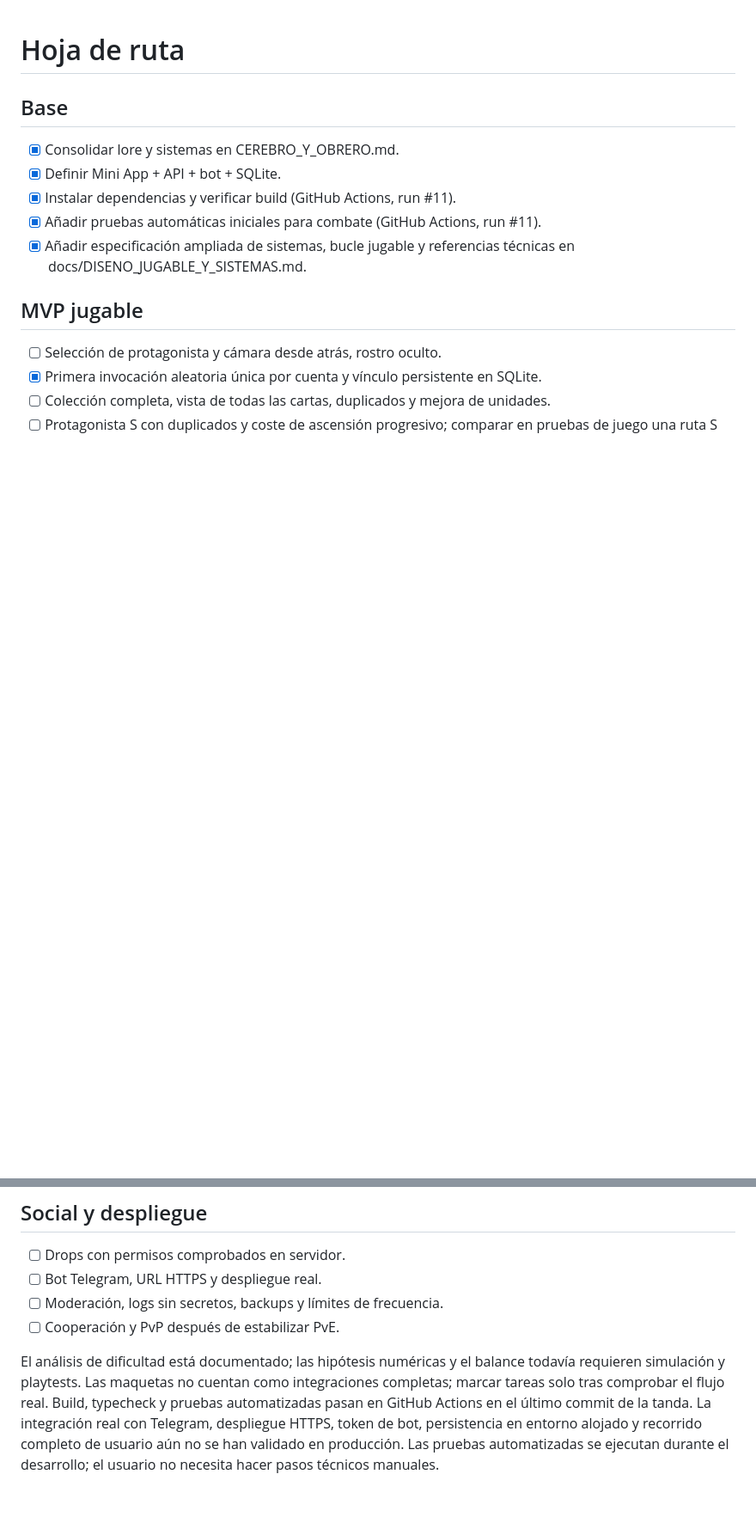
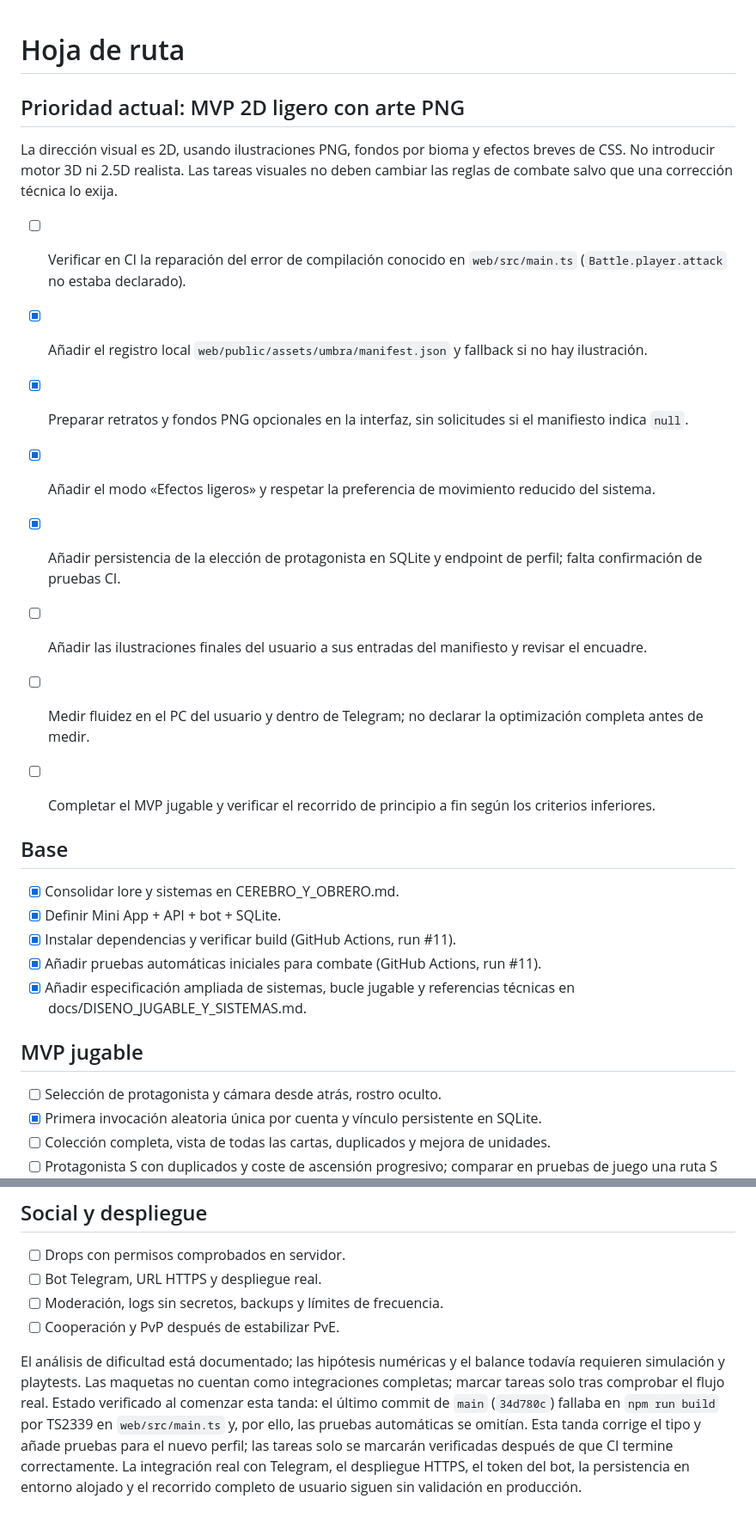
Before and after one commit to eltiootaku2020-cmyk/cardwaifu, a Markdown page: ROADMAP.md, 2 parts joined by grey strips. Shown at 86% size. GitHub-like rendering; blank space fills up the shorter version.

Commit message:
docs: reprioritize MVP around lightweight PNG 2D

```diff
--- a/ROADMAP.md
+++ b/ROADMAP.md
@@ -1,4 +1,18 @@
 # Hoja de ruta
+
+## Prioridad actual: MVP 2D ligero con arte PNG
+
+La dirección visual es 2D, usando ilustraciones PNG, fondos por bioma y efectos breves de CSS. No introducir motor 3D ni 2.5D realista. Las tareas visuales no deben cambiar las reglas de combate salvo que una corrección técnica lo exija.
+
+- [ ] Verificar en CI la reparación del error de compilación conocido en `web/src/main.ts` (`Battle.player.attack` no estaba declarado).
+- [x] Añadir el registro local `web/public/assets/umbra/manifest.json` y fallback si no hay ilustración.
+- [x] Preparar retratos y fondos PNG opcionales en la interfaz, sin solicitudes si el manifiesto indica `null`.
+- [x] Añadir el modo «Efectos ligeros» y respetar la preferencia de movimiento reducido del sistema.
+- [x] Añadir persistencia de la elección de protagonista en SQLite y endpoint de perfil; falta confirmación de pruebas CI.
+- [ ] Añadir las ilustraciones finales del usuario a sus entradas del manifiesto y revisar el encuadre.
+- [ ] Medir fluidez en el PC del usuario y dentro de Telegram; no declarar la optimización completa antes de medir.
+- [ ] Completar el MVP jugable y verificar el recorrido de principio a fin según los criterios inferiores.
+
 
 ## Base
 - [x] Consolidar lore y sistemas en CEREBRO_Y_OBRERO.md.
@@ -43,4 +57,4 @@
 - [ ] Moderación, logs sin secretos, backups y límites de frecuencia.
 - [ ] Cooperación y PvP después de estabilizar PvE.
 
-El análisis de dificultad está documentado; las hipótesis numéricas y el balance todavía requieren simulación y playtests. Las maquetas no cuentan como integraciones completas; marcar tareas solo tras comprobar el flujo real. Build, typecheck y pruebas automatizadas pasan en GitHub Actions en el último commit de la tanda. La integración real con Telegram, despliegue HTTPS, token de bot, persistencia en entorno alojado y recorrido completo de usuario aún no se han validado en producción. Las pruebas automatizadas se ejecutan durante el desarrollo; el usuario no necesita hacer pasos técnicos manuales.
+El análisis de dificultad está documentado; las hipótesis numéricas y el balance todavía requieren simulación y playtests. Las maquetas no cuentan como integraciones completas; marcar tareas solo tras comprobar el flujo real. Estado verificado al comenzar esta tanda: el último commit de `main` (`34d780c`) fallaba en `npm run build` por TS2339 en `web/src/main.ts` y, por ello, las pruebas automáticas se omitían. Esta tanda corrige el tipo y añade pruebas para el nuevo perfil; las tareas solo se marcarán verificadas después de que CI termine correctamente. La integración real con Telegram, el despliegue HTTPS, el token del bot, la persistencia en entorno alojado y el recorrido completo de usuario siguen sin validación en producción.
```
